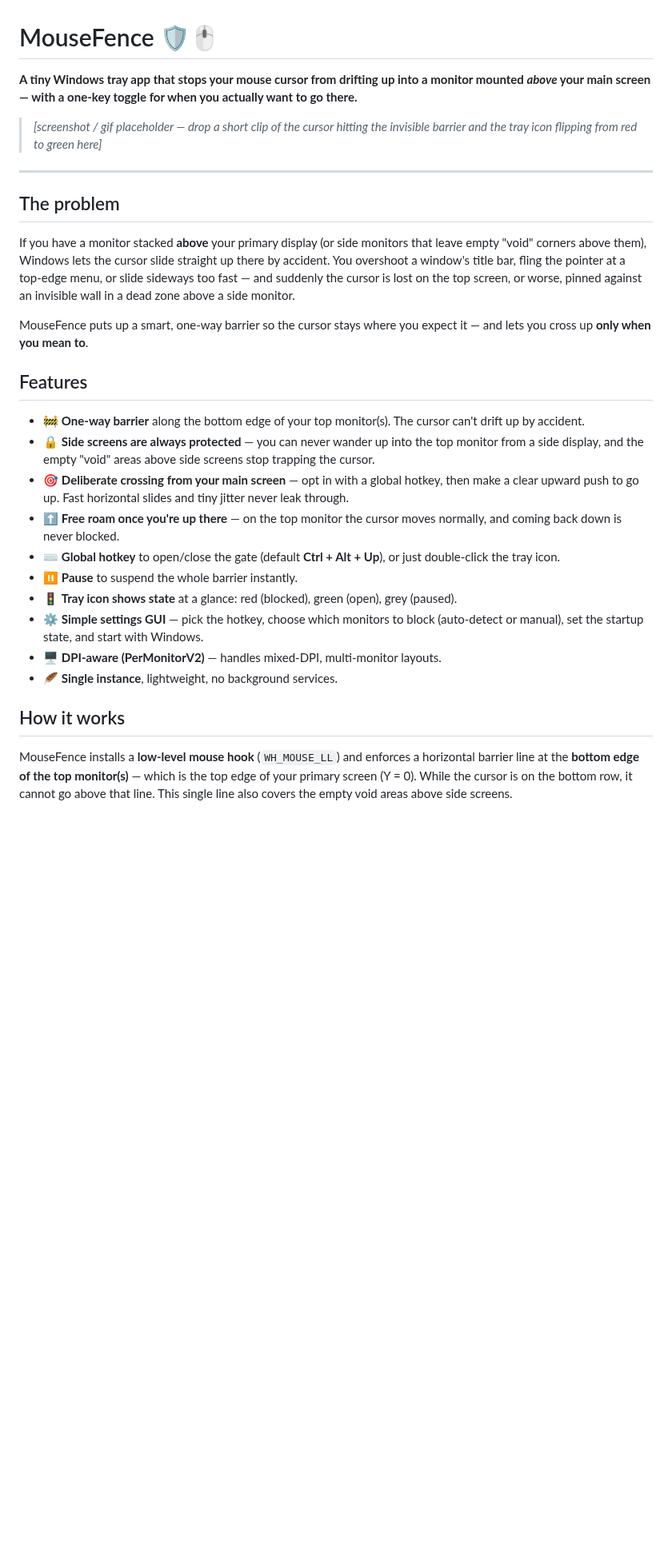
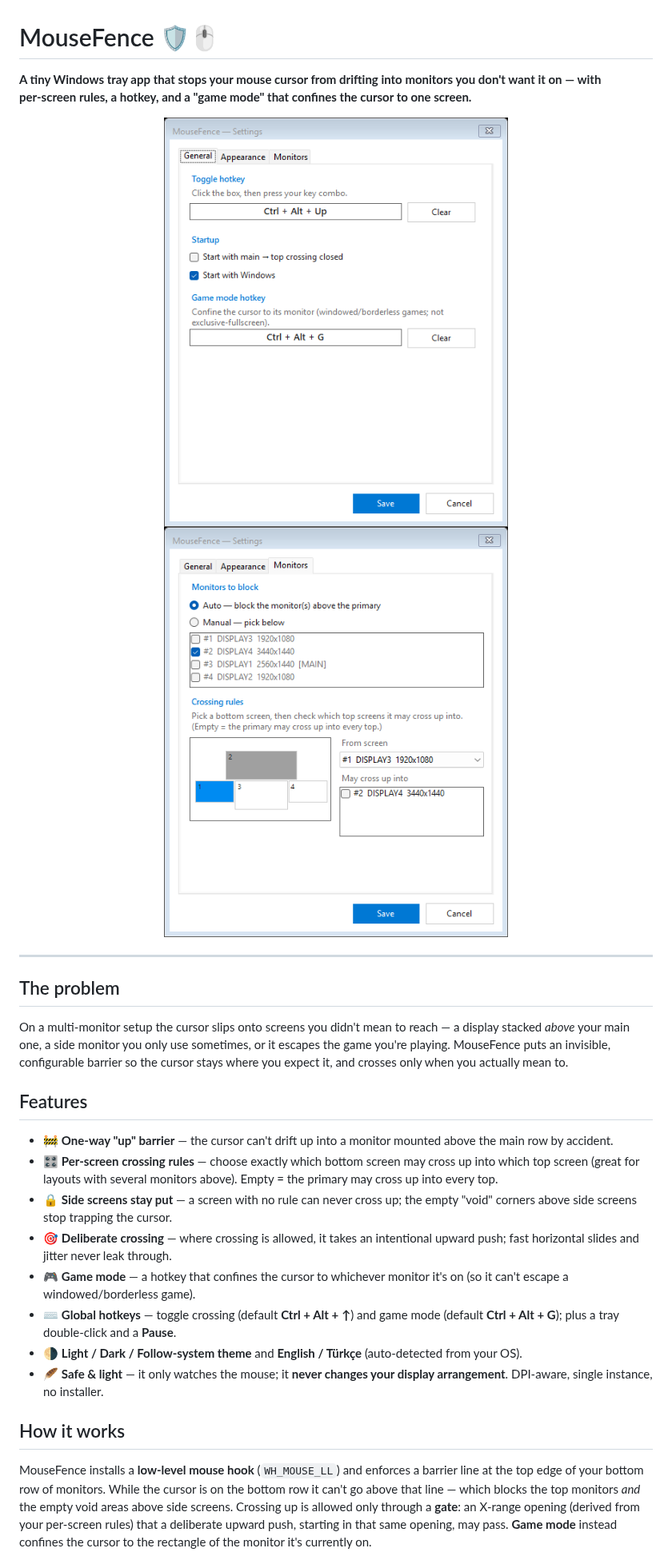
Before and after one commit to ydbilgin/MouseFence, a Markdown page: README.md, the part around one of its changes. Shown at 80% size. Drawn GitHub-style; pictures changed too: docs/settings-monitors.png (added), docs/settings.png (added); blank space fills up the shorter version.

```diff
--- a/README.md
+++ b/README.md
@@ -1,31 +1,30 @@
 # MouseFence 🛡️🖱️
 
-**A tiny Windows tray app that stops your mouse cursor from drifting up into a monitor mounted *above* your main screen — with a one‑key toggle for when you actually want to go there.**
+**A tiny Windows tray app that stops your mouse cursor from drifting into monitors you don't want it on — with per‑screen rules, a hotkey, and a "game mode" that confines the cursor to one screen.**
 
-> _[screenshot / gif placeholder — drop a short clip of the cursor hitting the invisible barrier and the tray icon flipping from red to green here]_
+<p align="center">
+  <img src="docs/settings.png" alt="MouseFence settings — General" width="430">
+  <img src="docs/settings-monitors.png" alt="MouseFence settings — Monitors / crossing rules" width="430">
+</p>
 
 ---
 
 ## The problem
 
-If you have a monitor stacked **above** your primary display (or side monitors that leave empty "void" corners above them), Windows lets the cursor slide straight up there by accident. You overshoot a window's title bar, fling the pointer at a top‑edge menu, or slide sideways too fast — and suddenly the cursor is lost on the top screen, or worse, pinned against an invisible wall in a dead zone above a side monitor.
-
-MouseFence puts up a smart, one‑way barrier so the cursor stays where you expect it — and lets you cross up **only when you mean to**.
+On a multi‑monitor setup the cursor slips onto screens you didn't mean to reach — a display stacked *above* your main one, a side monitor you only use sometimes, or it escapes the game you're playing. MouseFence puts an invisible, configurable barrier so the cursor stays where you expect it, and crosses only when you actually mean to.
 
 ## Features
 
-- 🚧 **One‑way barrier** along the bottom edge of your top monitor(s). The cursor can't drift up by accident.
-- 🔒 **Side screens are always protected** — you can never wander up into the top monitor from a side display, and the empty "void" areas above side screens stop trapping the cursor.
-- 🎯 **Deliberate crossing from your main screen** — opt in with a global hotkey, then make a clear upward push to go up. Fast horizontal slides and tiny jitter never leak through.
-- ⬆️ **Free roam once you're up there** — on the top monitor the cursor moves normally, and coming back down is never blocked.
-- ⌨️ **Global hotkey** to open/close the gate (default **Ctrl + Alt + Up**), or just double‑click the tray icon.
-- ⏸️ **Pause** to suspend the whole barrier instantly.
-- 🚦 **Tray icon shows state** at a glance: red (blocked), green (open), grey (paused).
-- ⚙️ **Simple settings GUI** — pick the hotkey, choose which monitors to block (auto‑detect or manual), set the startup state, and start with Windows.
-- 🖥️ **DPI‑aware (PerMonitorV2)** — handles mixed‑DPI, multi‑monitor layouts.
-- 🪶 **Single instance**, lightweight, no background services.
+- 🚧 **One‑way "up" barrier** — the cursor can't drift up into a monitor mounted above the main row by accident.
+- 🎛️ **Per‑screen crossing rules** — choose exactly which bottom screen may cross up into which top screen (great for layouts with several monitors above). Empty = the primary may cross up into every top.
+- 🔒 **Side screens stay put** — a screen with no rule can never cross up; the empty "void" corners above side screens stop trapping the cursor.
+- 🎯 **Deliberate crossing** — where crossing is allowed, it takes an intentional upward push; fast horizontal slides and jitter never leak through.
+- 🎮 **Game mode** — a hotkey that confines the cursor to whichever monitor it's on (so it can't escape a windowed/borderless game).
+- ⌨️ **Global hotkeys** — toggle crossing (default **Ctrl + Alt + ↑**) and game mode (default **Ctrl + Alt + G**); plus a tray double‑click and a **Pause**.
+- 🌗 **Light / Dark / Follow‑system theme** and **English / Türkçe** (auto‑detected from your OS).
+- 🪶 **Safe & light** — it only watches the mouse; it **never changes your display arrangement**. DPI‑aware, single instance, no installer.
 
 ## How it works
 
-MouseFence installs a **low‑level mouse hook** (`WH_MOUSE_LL`) and enforces a horizontal barrier line at the **bottom edge of the top monitor(s)** — which is the top edge of your primary screen (Y = 0). While the cursor is on the bottom row, it cannot go above that line. This single line also covers the empty void areas above side screens.
+MouseFence installs a **low‑level mouse hook** (`WH_MOUSE_LL`) and enforces a barrier line at the top edge of your bottom row of monitors. While the cursor is on the bottom row it can't go above that line — which blocks the top monitors *and* the empty void areas above side screens. Crossing up is allowed only through a **gate**: an X‑range opening (derived from your per‑screen rules) that a deliberate upward push, starting in that same opening, may pass. **Game mode** instead confines the cursor to the rectangle of the monitor it's currently on.
 
```
Also changed, not shown: other parts of README.md (+27 -64 lines), docs/settings-monitors-dark.png (added), 13 other files.
